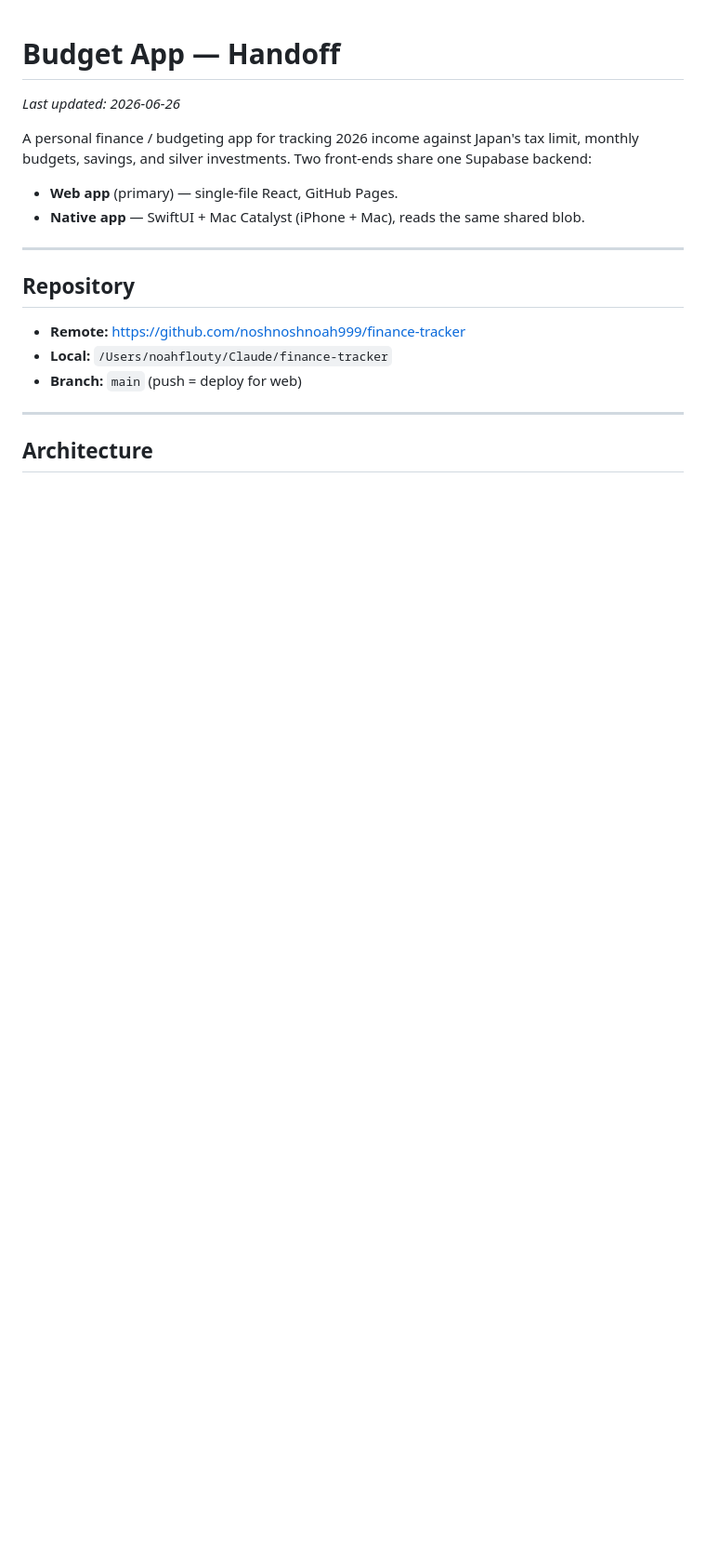
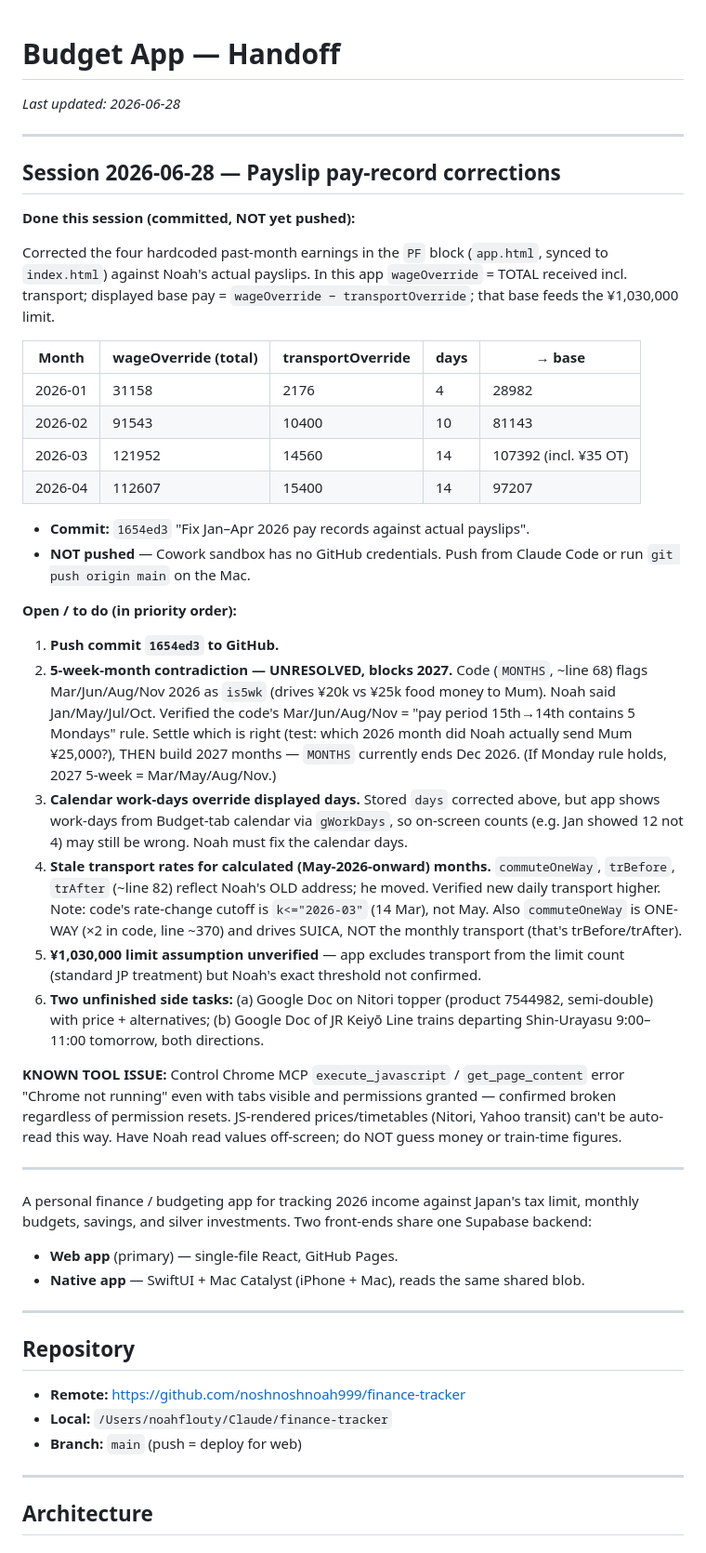
Before and after one commit to noshnoshnoah999/finance-tracker, a Markdown page: HANDOFF.md, the part around the change. Shown at 93% size. GitHub-like rendering; blank space fills up the shorter version.

Commit message:
Update HANDOFF.md — 2026-06-28 session
Co-Authored-By: Claude Opus 4.8 <noreply@anthropic.com>

```diff
--- a/HANDOFF.md
+++ b/HANDOFF.md
@@ -1,6 +1,59 @@
 # Budget App — Handoff
 
-_Last updated: 2026-06-26_
+_Last updated: 2026-06-28_
+
+---
+
+## Session 2026-06-28 — Payslip pay-record corrections
+
+**Done this session (committed, NOT yet pushed):**
+
+Corrected the four hardcoded past-month earnings in the `PF` block (`app.html`,
+synced to `index.html`) against Noah's actual payslips. In this app
+`wageOverride` = TOTAL received incl. transport; displayed base pay =
+`wageOverride − transportOverride`; that base feeds the ¥1,030,000 limit.
+
+| Month | wageOverride (total) | transportOverride | days | → base |
+|-------|---------------------|-------------------|------|--------|
+| 2026-01 | 31158 | 2176 | 4 | 28982 |
+| 2026-02 | 91543 | 10400 | 10 | 81143 |
+| 2026-03 | 121952 | 14560 | 14 | 107392 (incl. ¥35 OT) |
+| 2026-04 | 112607 | 15400 | 14 | 97207 |
+
+- **Commit:** `1654ed3` "Fix Jan–Apr 2026 pay records against actual payslips".
+- **NOT pushed** — Cowork sandbox has no GitHub credentials. Push from Claude Code
+  or run `git push origin main` on the Mac.
+
+**Open / to do (in priority order):**
+
+1. **Push commit `1654ed3` to GitHub.**
+2. **5-week-month contradiction — UNRESOLVED, blocks 2027.** Code (`MONTHS`, ~line 68)
+   flags Mar/Jun/Aug/Nov 2026 as `is5wk` (drives ¥20k vs ¥25k food money to Mum).
+   Noah said Jan/May/Jul/Oct. Verified the code's Mar/Jun/Aug/Nov = "pay period
+   15th→14th contains 5 Mondays" rule. Settle which is right (test: which 2026 month
+   did Noah actually send Mum ¥25,000?), THEN build 2027 months — `MONTHS` currently
+   ends Dec 2026. (If Monday rule holds, 2027 5-week = Mar/May/Aug/Nov.)
+3. **Calendar work-days override displayed days.** Stored `days` corrected above, but
+   app shows work-days from Budget-tab calendar via `gWorkDays`, so on-screen counts
+   (e.g. Jan showed 12 not 4) may still be wrong. Noah must fix the calendar days.
+4. **Stale transport rates for calculated (May-2026-onward) months.** `commuteOneWay`,
+   `trBefore`, `trAfter` (~line 82) reflect Noah's OLD address; he moved. Verified new
+   daily transport higher. Note: code's rate-change cutoff is `k<="2026-03"` (14 Mar),
+   not May. Also `commuteOneWay` is ONE-WAY (×2 in code, line ~370) and drives SUICA,
+   NOT the monthly transport (that's trBefore/trAfter).
+5. **¥1,030,000 limit assumption unverified** — app excludes transport from the limit
+   count (standard JP treatment) but Noah's exact threshold not confirmed.
+6. **Two unfinished side tasks:** (a) Google Doc on Nitori topper (product 7544982,
+   semi-double) with price + alternatives; (b) Google Doc of JR Keiyō Line trains
+   departing Shin-Urayasu 9:00–11:00 tomorrow, both directions.
+
+**KNOWN TOOL ISSUE:** Control Chrome MCP `execute_javascript` / `get_page_content`
+error "Chrome not running" even with tabs visible and permissions granted — confirmed
+broken regardless of permission resets. JS-rendered prices/timetables (Nitori, Yahoo
+transit) can't be auto-read this way. Have Noah read values off-screen; do NOT guess
+money or train-time figures.
+
+---
 
 A personal finance / budgeting app for tracking 2026 income against Japan's tax
 limit, monthly budgets, savings, and silver investments. Two front-ends share one
```
